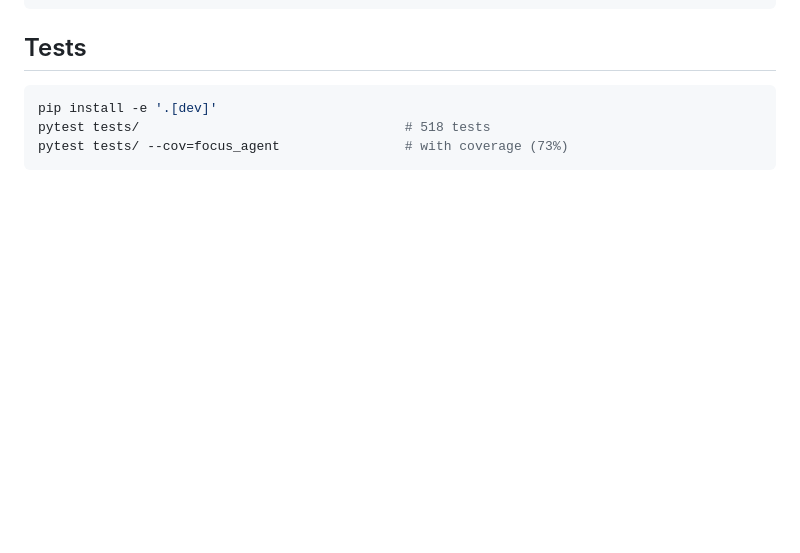
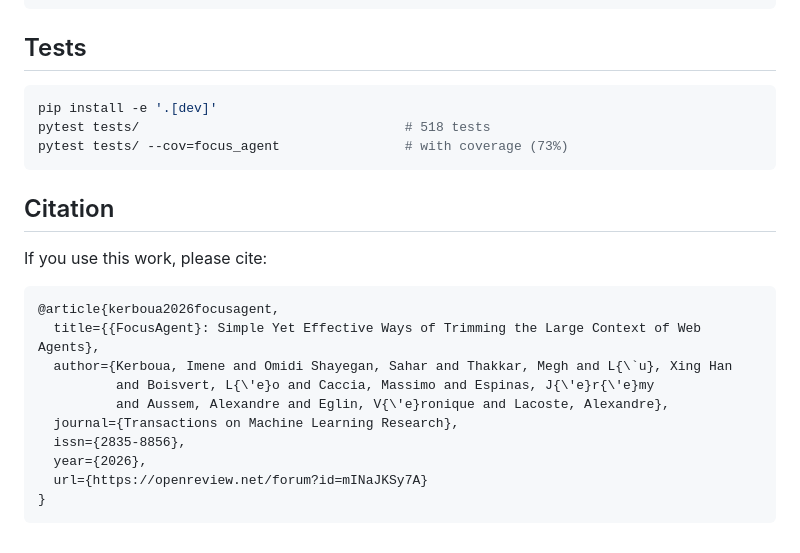
Before and after one commit to imenelydiaker/focus_agent, a Markdown page: README.md, the part around the change. GitHub-like rendering; blank space fills up the shorter version.

Commit message:
Add the citation to the README
Same TMLR entry as the project page's BibTeX section.

Co-Authored-By: Claude Opus 5 <noreply@anthropic.com>

````diff
--- a/README.md
+++ b/README.md
@@ -224,3 +224,20 @@ pip install -e '.[dev]'
 pytest tests/                                  # 518 tests
 pytest tests/ --cov=focus_agent                # with coverage (73%)
 ```
+
+## Citation
+
+If you use this work, please cite:
+
+```bibtex
+@article{kerboua2026focusagent,
+  title={{FocusAgent}: Simple Yet Effective Ways of Trimming the Large Context of Web Agents},
+  author={Kerboua, Imene and Omidi Shayegan, Sahar and Thakkar, Megh and L{\`u}, Xing Han
+          and Boisvert, L{\'e}o and Caccia, Massimo and Espinas, J{\'e}r{\'e}my
+          and Aussem, Alexandre and Eglin, V{\'e}ronique and Lacoste, Alexandre},
+  journal={Transactions on Machine Learning Research},
+  issn={2835-8856},
+  year={2026},
+  url={https://openreview.net/forum?id=mINaJKSy7A}
+}
+```
````
